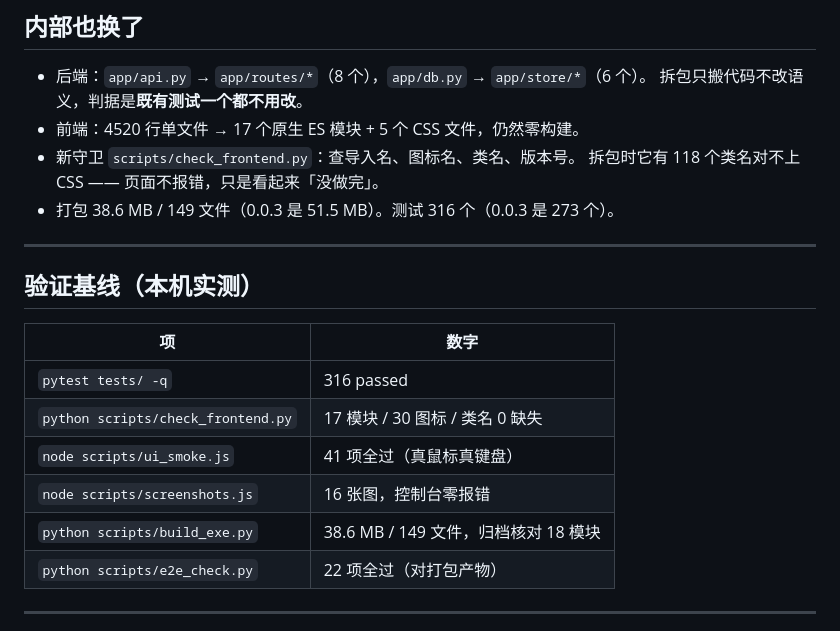
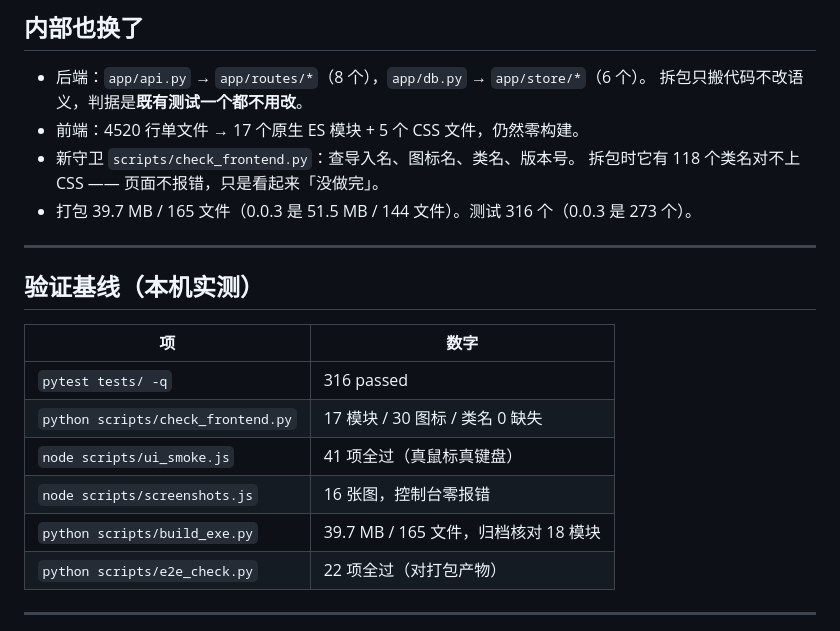
Before and after one commit to whyao56/Etude, a Markdown page: docs/releases/v0.1.0.md, the part around the change. Drawn GitHub-style.

Commit message:
发行说明：出包数字改成最终产物（39.7 MB / 165 文件）

```diff
--- a/docs/releases/v0.1.0.md
+++ b/docs/releases/v0.1.0.md
@@ -75,7 +75,7 @@
 - 前端：4520 行单文件 → 17 个原生 ES 模块 + 5 个 CSS 文件，仍然零构建。
 - 新守卫 `scripts/check_frontend.py`：查导入名、图标名、类名、版本号。
   拆包时它有 118 个类名对不上 CSS —— 页面不报错，只是看起来「没做完」。
-- 打包 38.6 MB / 149 文件（0.0.3 是 51.5 MB）。测试 316 个（0.0.3 是 273 个）。
+- 打包 39.7 MB / 165 文件（0.0.3 是 51.5 MB / 144 文件）。测试 316 个（0.0.3 是 273 个）。
 
 ---
 
@@ -87,7 +87,7 @@
 | `python scripts/check_frontend.py` | 17 模块 / 30 图标 / 类名 0 缺失 |
 | `node scripts/ui_smoke.js` | 41 项全过（真鼠标真键盘） |
 | `node scripts/screenshots.js` | 16 张图，控制台零报错 |
-| `python scripts/build_exe.py` | 38.6 MB / 149 文件，归档核对 18 模块 |
+| `python scripts/build_exe.py` | 39.7 MB / 165 文件，归档核对 18 模块 |
 | `python scripts/e2e_check.py` | 22 项全过（对打包产物） |
 
 ---
```
